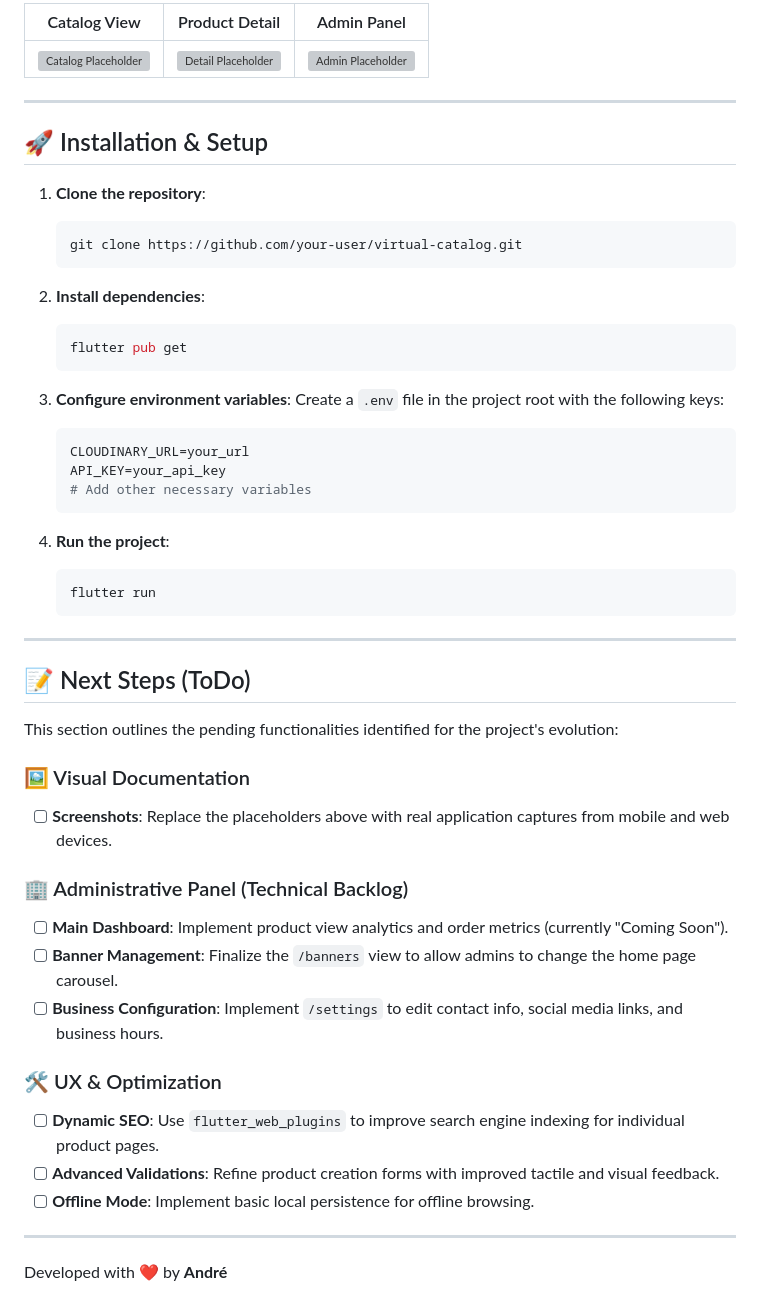
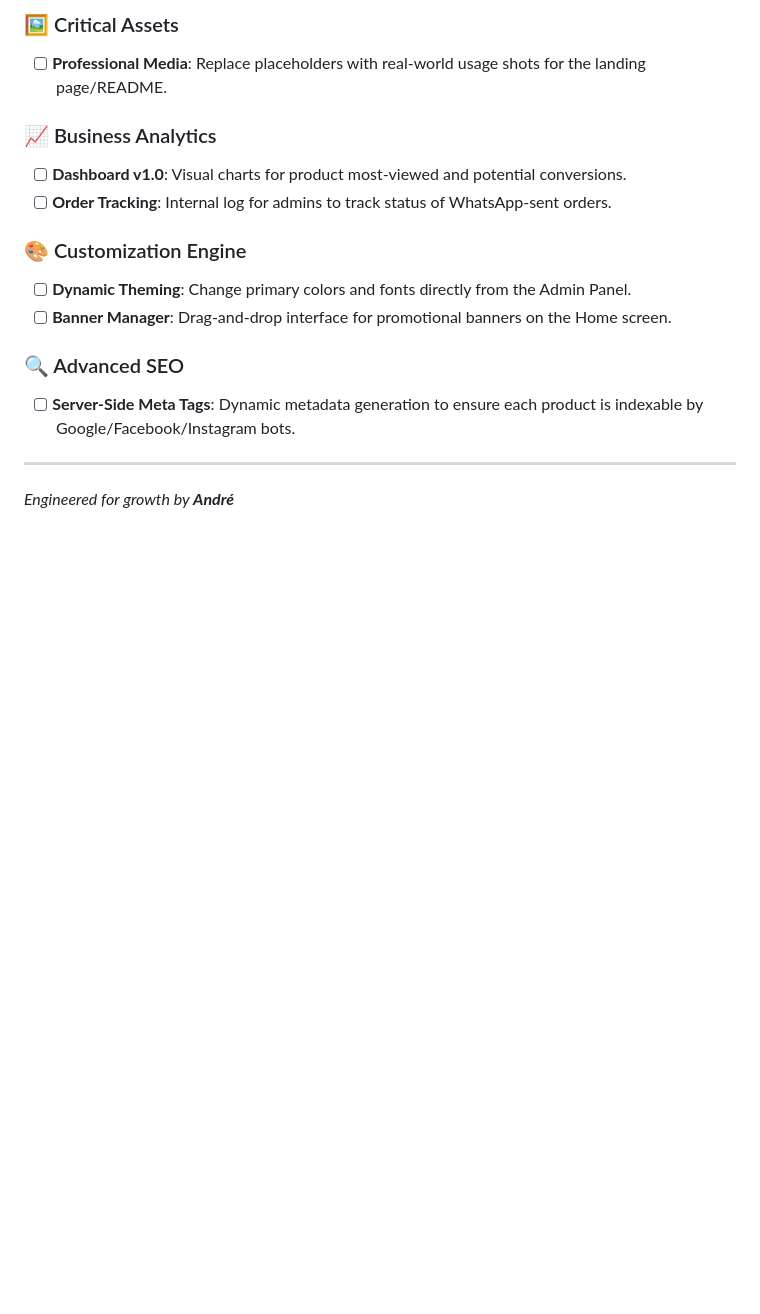
Before and after one commit to Andzzio/virtual-catalog, a Markdown page: README.md, the part around one of its changes. GitHub-like rendering; blank space fills up the shorter version; grey boxes are pictures that could not be loaded.

````diff
--- a/README.md
+++ b/README.md
@@ -64,54 +112,18 @@ lib/
 
-| Catalog View | Product Detail | Admin Panel |
-|:---:|:---:|:---:|
-| ![Catalog Placeholder](https://via.placeholder.com/300x600?text=Catalog+View) | ![Detail Placeholder](https://via.placeholder.com/300x600?text=Product+Detail) | ![Admin Placeholder](https://via.placeholder.com/300x600?text=Admin+Panel) |
+### 🖼️ Critical Assets
+- [ ] **Professional Media**: Replace placeholders with real-world usage shots for the landing page/README.
+
+### 📈 Business Analytics
+- [ ] **Dashboard v1.0**: Visual charts for product most-viewed and potential conversions.
+- [ ] **Order Tracking**: Internal log for admins to track status of WhatsApp-sent orders.
+
+### 🎨 Customization Engine
+- [ ] **Dynamic Theming**: Change primary colors and fonts directly from the Admin Panel.
+- [ ] **Banner Manager**: Drag-and-drop interface for promotional banners on the Home screen.
+
+### 🔍 Advanced SEO
+- [ ] **Server-Side Meta Tags**: Dynamic metadata generation to ensure each product is indexable by Google/Facebook/Instagram bots.
 
 ---
 
-## 🚀 Installation & Setup
-
-1. **Clone the repository**:
-   ```bash
-   git clone https://github.com/your-user/virtual-catalog.git
-   ```
-
-2. **Install dependencies**:
-   ```bash
-   flutter pub get
-   ```
-
-3. **Configure environment variables**:
-   Create a `.env` file in the project root with the following keys:
-   ```env
-   CLOUDINARY_URL=your_url
-   API_KEY=your_api_key
-   # Add other necessary variables
-   ```
-
-4. **Run the project**:
-   ```bash
-   flutter run
-   ```
-
----
-
-## 📝 Next Steps (ToDo)
-
-This section outlines the pending functionalities identified for the project's evolution:
-
-### 🖼️ Visual Documentation
-- [ ] **Screenshots**: Replace the placeholders above with real application captures from mobile and web devices.
-
-### 🏢 Administrative Panel (Technical Backlog)
-- [ ] **Main Dashboard**: Implement product view analytics and order metrics (currently "Coming Soon").
-- [ ] **Banner Management**: Finalize the `/banners` view to allow admins to change the home page carousel.
-- [ ] **Business Configuration**: Implement `/settings` to edit contact info, social media links, and business hours.
-
-### 🛠️ UX & Optimization
-- [ ] **Dynamic SEO**: Use `flutter_web_plugins` to improve search engine indexing for individual product pages.
-- [ ] **Advanced Validations**: Refine product creation forms with improved tactile and visual feedback.
-- [ ] **Offline Mode**: Implement basic local persistence for offline browsing.
-
----
-
-Developed with ❤️ by **André**
+*Engineered for growth by **André***
````
Also changed, not shown: other parts of README.md (+88 -40 lines).
